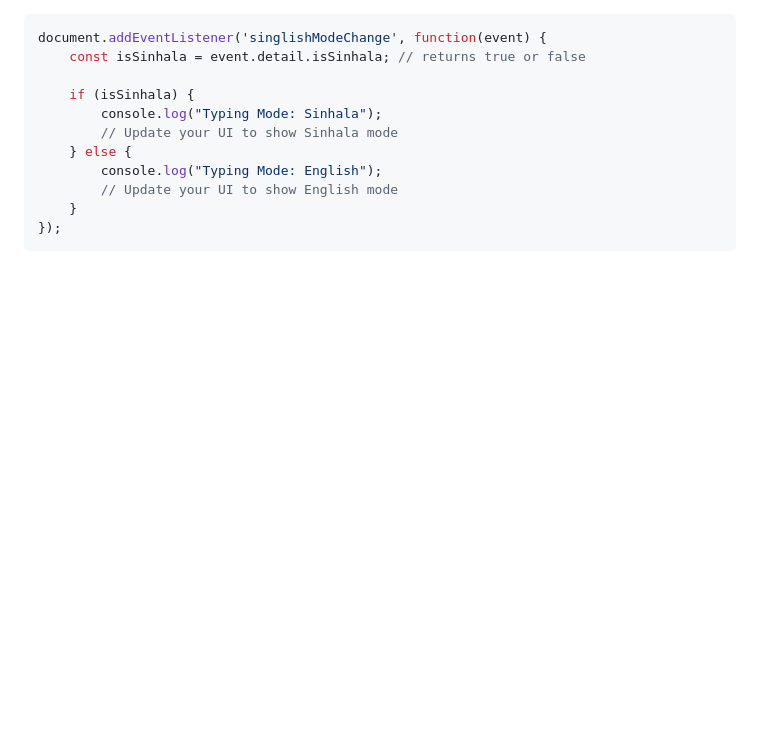
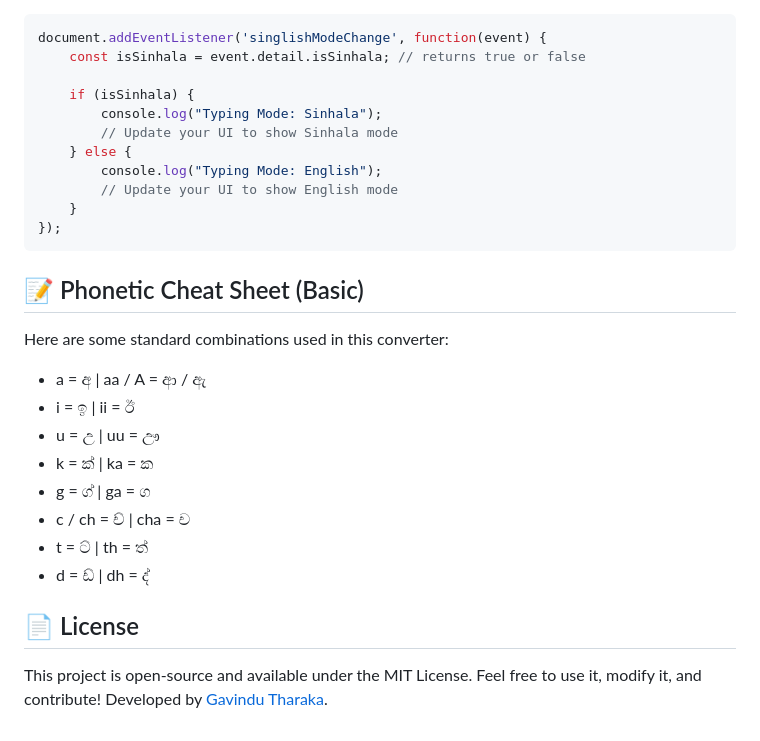
Before and after one commit to gavi-tharaka/singlish-to-sinhala-converter, a Markdown page: README.md, the part around one of its changes. Rendered like a GitHub page; blank space fills up the shorter version.

````diff
--- a/README.md
+++ b/README.md
@@ -80,3 +80,20 @@ document.addEventListener('singlishModeChange', function(event) {
     }
 });
 ```
+
+## 📝 Phonetic Cheat Sheet (Basic)
+Here are some standard combinations used in this converter:
+
+- a = අ | aa / A = ආ / ඇ
+- i = ඉ | ii = ඊ
+- u = උ | uu = ඌ
+- k = ක් | ka = ක
+- g = ග් | ga = ග
+- c / ch = ච් | cha = ච
+- t = ට් | th = ත්
+- d = ඩ් | dh = ද්
+
+
+## 📄 License
+This project is open-source and available under the MIT License. Feel free to use it, modify it, and contribute!
+Developed by [Gavindu Tharaka](https://github.com/gavi-tharaka).
````
Also changed, not shown: other parts of README.md (+2 -2 lines).
